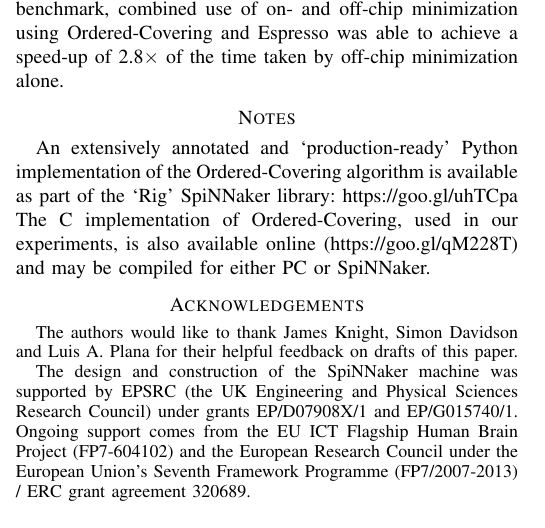
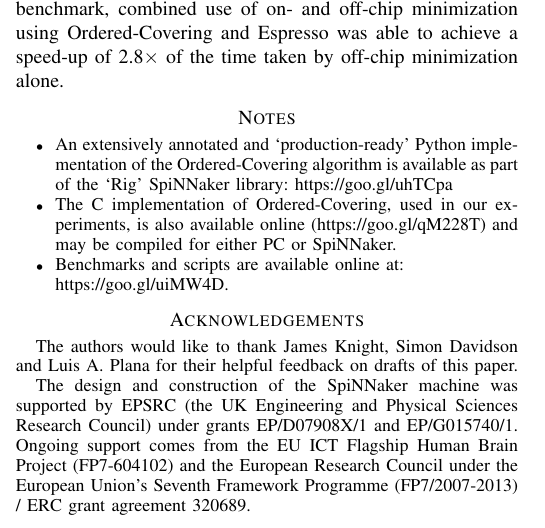
Before and after one commit to mundya/mundy-hpsr2016, a LaTeX paper (routing-table-minimization.tex): part of one column of page 6 of 7, cut so that both start at the same text. Compiled offline with pdfLaTeX.

Commit message:
Add benchmarks and experiments to notes

```diff
--- a/routing-table-minimization.tex
+++ b/routing-table-minimization.tex
@@ -474,8 +474,12 @@ In contrast, m-Trie minimization~\parencite{Ahmad2007} has been shown to be capa
 
 \section*{Notes}
 
-An extensively annotated and `production-ready' Python implementation of the Ordered-Covering algorithm is available as part of the `Rig' SpiNNaker library: \url{https://goo.gl/uhTCpa}
-The C implementation of Ordered-Covering, used in our experiments, is also available online (\url{https://goo.gl/qM228T}) and may be compiled for either PC or SpiNNaker.
+\small
+\begin{itemize}
+  \item An extensively annotated and `production-ready' Python implementation of the Ordered-Covering algorithm is available as part of the `Rig' SpiNNaker library: \url{https://goo.gl/uhTCpa}
+  \item The C implementation of Ordered-Covering, used in our experiments, is also available online (\url{https://goo.gl/qM228T}) and may be compiled for either PC or SpiNNaker.
+  \item Benchmarks and scripts are available online at: \\\url{https://goo.gl/uiMW4D}.
+\end{itemize}
 
 \section*{Acknowledgements}
 \small The authors would like to thank James Knight, Simon Davidson and Luis A.\ Plana for their helpful feedback on drafts of this paper.
```
